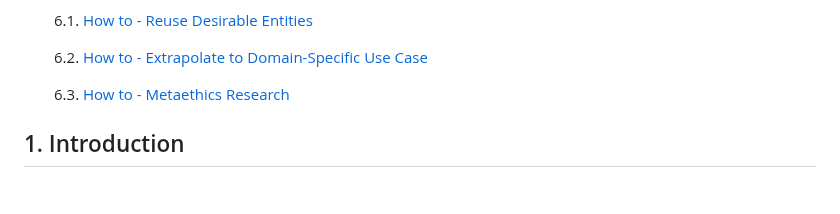
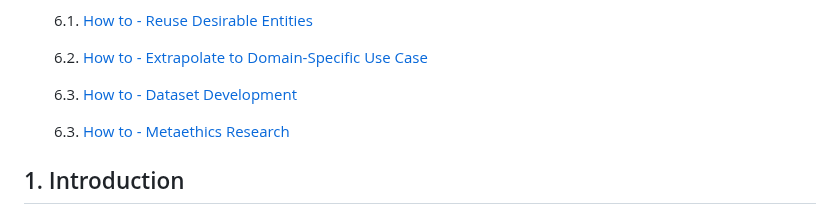
Before and after one commit to kracr/applied-ethics-ontology, a Markdown page: README.md, the part around one of its changes. Drawn GitHub-style; blank space fills up the shorter version.

```diff
--- a/README.md
+++ b/README.md
@@ -20,7 +20,9 @@ Table of Contents:
 
    6.2. [How to - Extrapolate to Domain-Specific Use Case](#b)
 
-   6.3. [How to - Metaethics Research](#c)
+   6.3. [How to - Dataset Development](#c)
+
+   6.3. [How to - Metaethics Research](#d)
 
 <a name="intro"></a>
 ## 1. Introduction
```
Also changed, not shown: other parts of README.md (+19 -1 lines).
